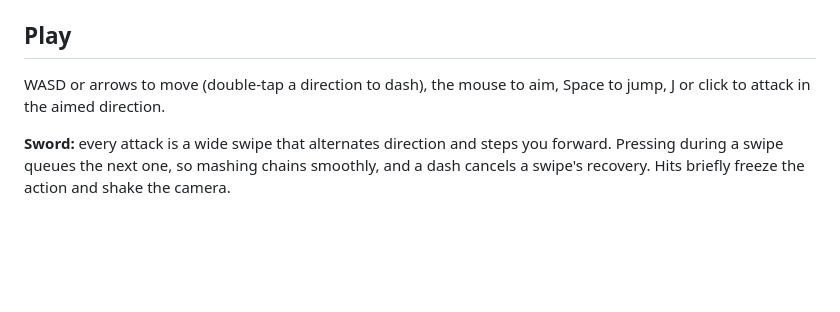
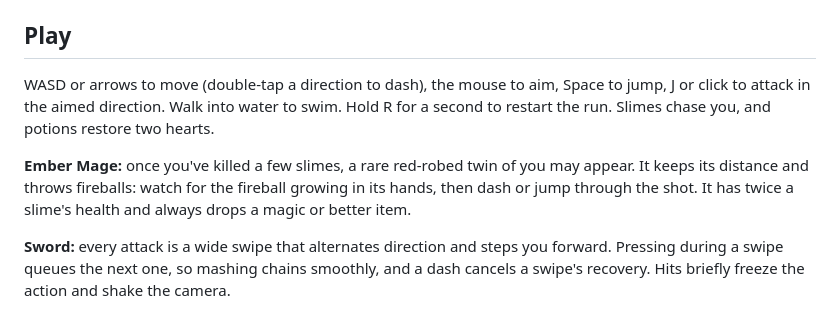
Before and after one commit to DominicABrooks/Simplicity, a Markdown page: README.md, the part around the change. Drawn GitHub-style; blank space fills up the shorter version.

Commit message:
Document the Ember Mage; restore lost README controls line
Co-Authored-By: Claude Opus 5.5 <noreply@anthropic.com>

```diff
--- a/README.md
+++ b/README.md
@@ -20,7 +20,9 @@ The game is already built: `game/sprites.js` is generated from `art/` and commit
 
 ## Play
 
-WASD or arrows to move (double-tap a direction to dash), the mouse to aim, Space to jump, J or click to attack in the aimed direction.
+WASD or arrows to move (double-tap a direction to dash), the mouse to aim, Space to jump, J or click to attack in the aimed direction. Walk into water to swim. Hold R for a second to restart the run. Slimes chase you, and potions restore two hearts.
+
+**Ember Mage:** once you've killed a few slimes, a rare red-robed twin of you may appear. It keeps its distance and throws fireballs: watch for the fireball growing in its hands, then dash or jump through the shot. It has twice a slime's health and always drops a magic or better item.
 
 **Sword:** every attack is a wide swipe that alternates direction and steps you forward. Pressing during a swipe queues the next one, so mashing chains smoothly, and a dash cancels a swipe's recovery. Hits briefly freeze the action and shake the camera.
 
```
Also changed, not shown: ART_STYLE.md (+3 -0 lines).
